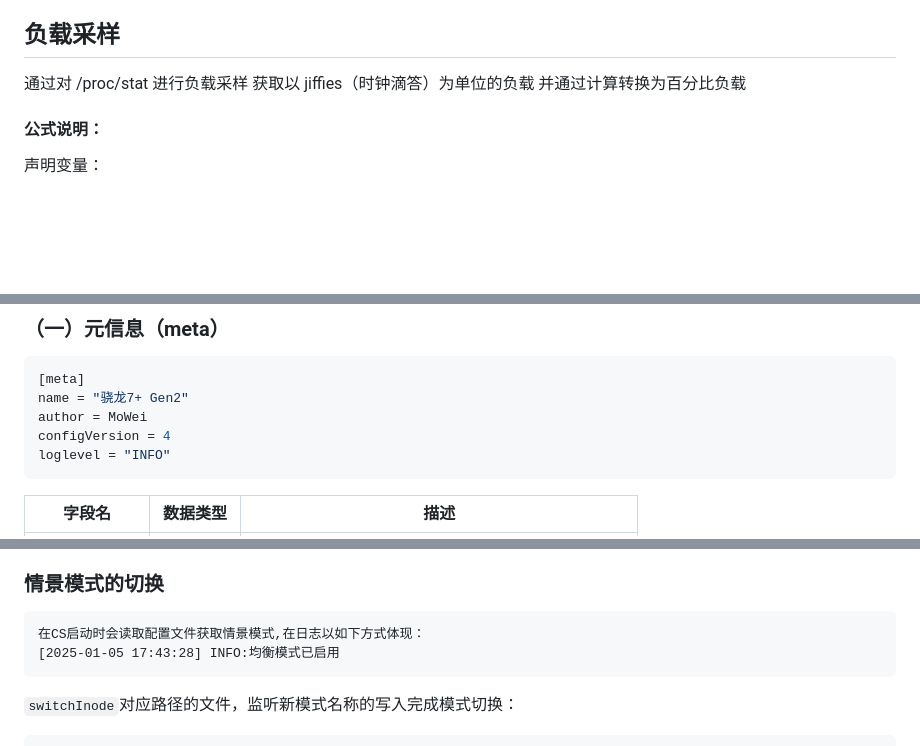
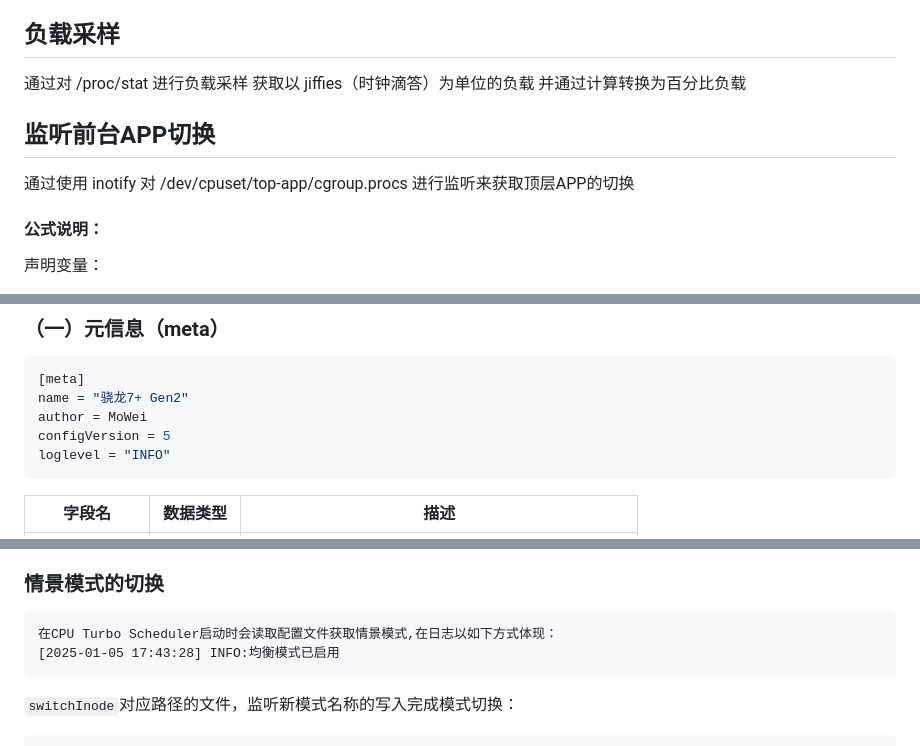
Before and after one commit to MoWei-2077/MW_CpuTurboScheduler, a Markdown page: README.md, 3 parts joined by grey strips. Rendered like a GitHub page; blank space fills up the shorter version.

````diff
--- a/README.md
+++ b/README.md
@@ -21,7 +21,10 @@ performance（性能模式）：在保证较高流畅度的同时，可能会增
 fast（极速模式）：全力保证游戏时的流畅度，忽略能效比
 
 ## 负载采样
-通过对 /proc/stat 进行负载采样 获取以 jiffies（时钟滴答）为单位的负载 并通过计算转换为百分比负载 <br>
+通过对 /proc/stat 进行负载采样 获取以 jiffies（时钟滴答）为单位的负载 并通过计算转换为百分比负载
+
+## 监听前台APP切换
+通过使用 inotify 对 /dev/cpuset/top-app/cgroup.procs 进行监听来获取顶层APP的切换
 
 #### 公式说明：
 声明变量：
@@ -66,7 +69,7 @@ A：因为Scene工具箱会一直监听屏幕是否亮屏和息屏 当亮屏时S
 [meta]
 name = "骁龙7+ Gen2"
 author = MoWei
-configVersion = 4
+configVersion = 5
 loglevel = "INFO"
 ```
 | 字段名   | 数据类型 | 描述                                           |
@@ -231,7 +234,7 @@ UclampBackGroundMax =  "50"
 
 ### 情景模式的切换
 ```
-在CS启动时会读取配置文件获取情景模式,在日志以如下方式体现：
+在CPU Turbo Scheduler启动时会读取配置文件获取情景模式,在日志以如下方式体现：
 [2025-01-05 17:43:28] INFO:均衡模式已启用
 ```
 `switchInode`对应路径的文件，监听新模式名称的写入完成模式切换：
````
Also changed, not shown: other parts of README.md (+1 -1 lines).
